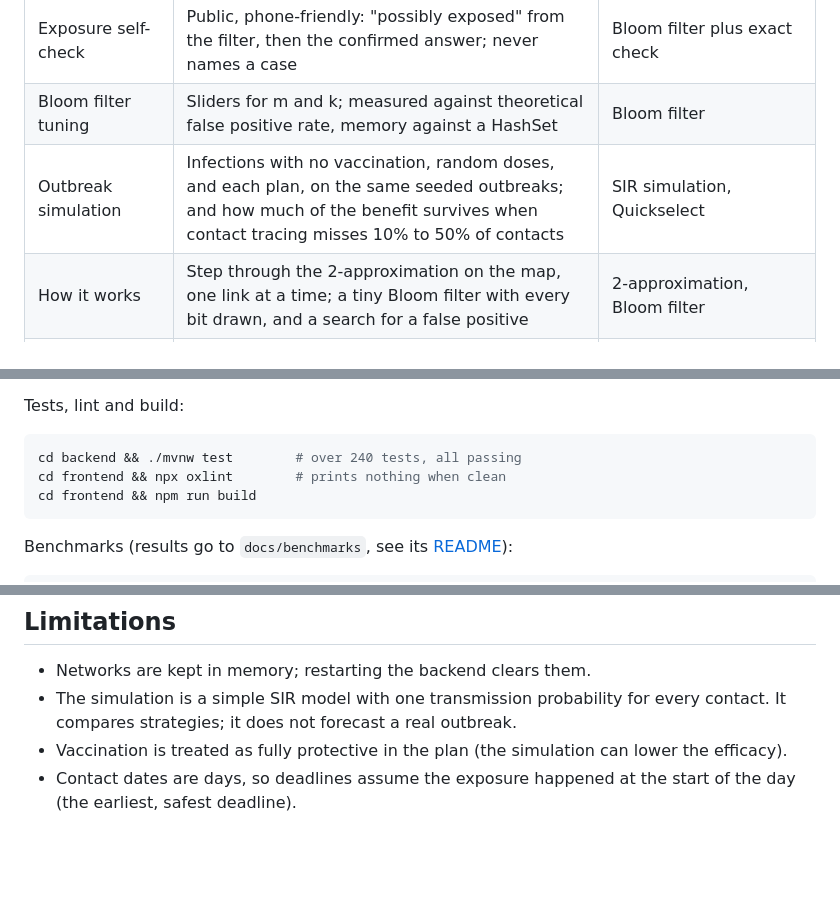
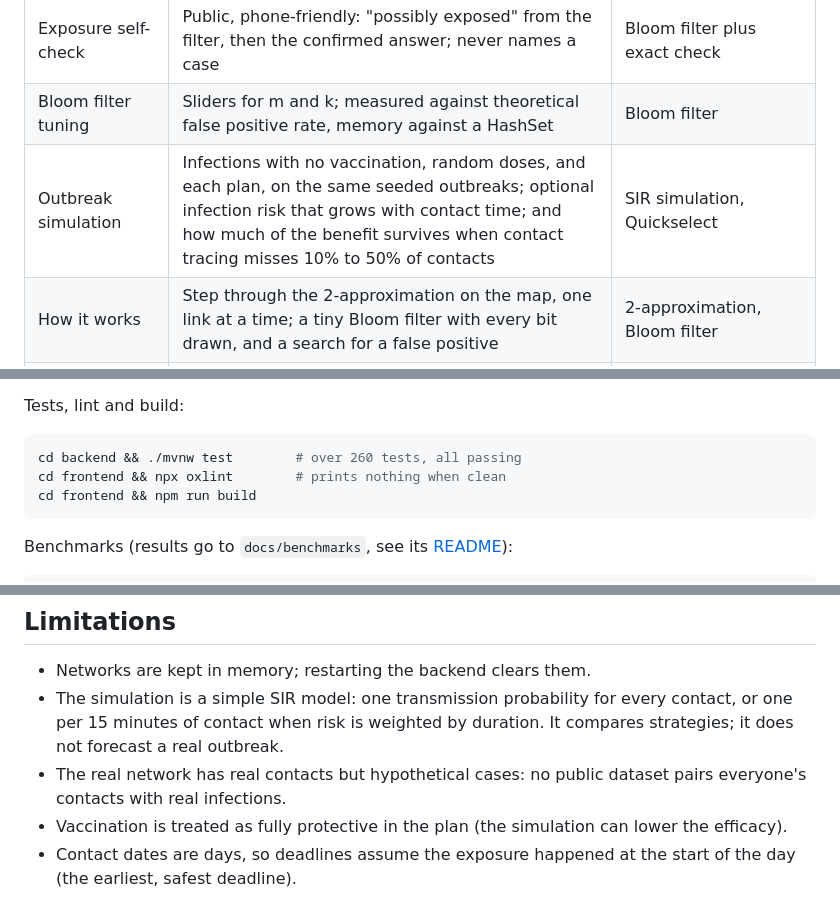
Before and after one commit to BhavyaPatel2112/Ring-Vaccination-Planner, a Markdown page: README.md, 3 parts joined by grey strips. Drawn GitHub-style; blank space fills up the shorter version.

````diff
--- a/README.md
+++ b/README.md
@@ -41,7 +41,7 @@ Every assessed algorithm has Javadoc with its purpose and time and space complex
 | Deadlines and monitoring | Vaccinate-by deadline per dose (72 hours after exposure), people to watch for 21 days, contact definition settings | Indexed heap |
 | Exposure self-check | Public, phone-friendly: "possibly exposed" from the filter, then the confirmed answer; never names a case | Bloom filter plus exact check |
 | Bloom filter tuning | Sliders for m and k; measured against theoretical false positive rate, memory against a HashSet | Bloom filter |
-| Outbreak simulation | Infections with no vaccination, random doses, and each plan, on the same seeded outbreaks; and how much of the benefit survives when contact tracing misses 10% to 50% of contacts | SIR simulation, Quickselect |
+| Outbreak simulation | Infections with no vaccination, random doses, and each plan, on the same seeded outbreaks; optional infection risk that grows with contact time; and how much of the benefit survives when contact tracing misses 10% to 50% of contacts | SIR simulation, Quickselect |
 | How it works | Step through the 2-approximation on the map, one link at a time; a tiny Bloom filter with every bit drawn, and a search for a false positive | 2-approximation, Bloom filter |
 | Benchmarks | Charts of every experiment, plus a quick live run in Java | All |
 
@@ -76,7 +76,7 @@ Open http://localhost:5173 and choose a sample. The frontend forwards every `/ap
 Tests, lint and build:
 
 ```bash
-cd backend && ./mvnw test        # over 240 tests, all passing
+cd backend && ./mvnw test        # over 260 tests, all passing
 cd frontend && npx oxlint        # prints nothing when clean
 cd frontend && npm run build
 ```
@@ -174,6 +192,7 @@ docs/       Benchmark results and screenshots
 ## Limitations
 
 - Networks are kept in memory; restarting the backend clears them.
-- The simulation is a simple SIR model with one transmission probability for every contact. It compares strategies; it does not forecast a real outbreak.
+- The simulation is a simple SIR model: one transmission probability for every contact, or one per 15 minutes of contact when risk is weighted by duration. It compares strategies; it does not forecast a real outbreak.
+- The real network has real contacts but hypothetical cases: no public dataset pairs everyone's contacts with real infections.
 - Vaccination is treated as fully protective in the plan (the simulation can lower the efficacy).
 - Contact dates are days, so deadlines assume the exposure happened at the start of the day (the earliest, safest deadline).
````
Also changed, not shown: other parts of README.md (+20 -2 lines), data/sample/README.md (+6 -0 lines), data/sociopatterns/README.md (+10 -6 lines), docs/screenshots/14-real-data-simulation.png (added).
